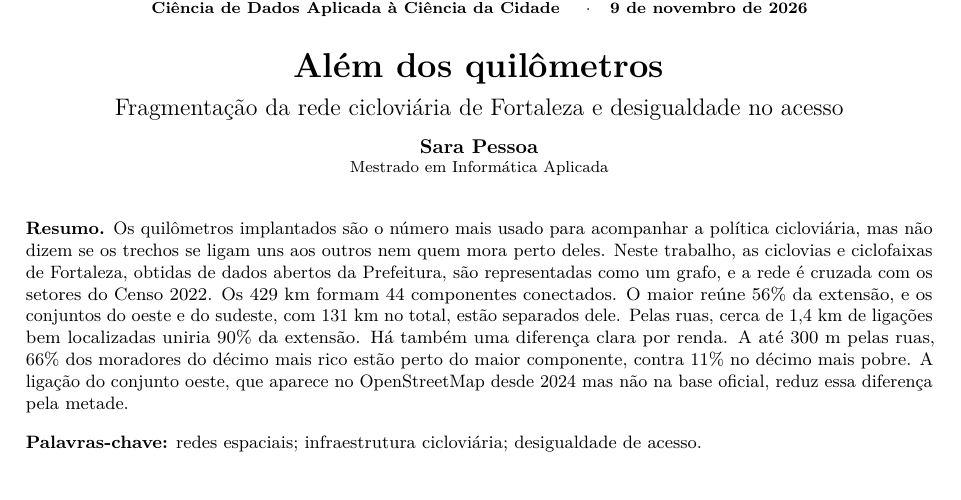
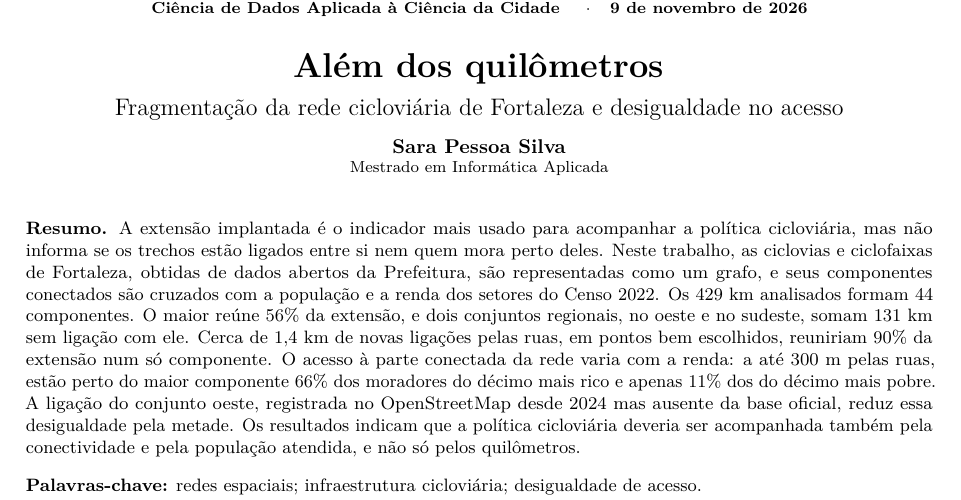
Before and after one commit to Sarapessoa/artigo-ciencia-cidades, a LaTeX document (texto/artigo.tex): part of page 1 of 3, cut so that both start at the same text. Compiled offline with pdfLaTeX.

Commit message:
docs: nome completo da autora e revisão do resumo
Co-Authored-By: Claude Opus 5.5 <noreply@anthropic.com>

```diff
--- a/texto/artigo.tex
+++ b/texto/artigo.tex
@@ -54,14 +54,14 @@ Ciência de Dados Aplicada à Ciência da Cidade \quad$\cdot$\quad 9 de novembro
 \vspace{0.18cm}
 {\large Fragmentação da rede cicloviária de Fortaleza e desigualdade no acesso\par}
 \vspace{0.25cm}
-{\normalsize\textbf{Sara Pessoa}\par}
+{\normalsize\textbf{Sara Pessoa Silva}\par}
 {\footnotesize Mestrado em Informática Aplicada\par}
 \vspace{0.35cm}
 \end{center}
 
 \begin{quote}\small
 \noindent\textbf{Resumo.}
-Os quilômetros implantados são o número mais usado para acompanhar a política cicloviária, mas não dizem se os trechos se ligam uns aos outros nem quem mora perto deles. Neste trabalho, as ciclovias e ciclofaixas de Fortaleza, obtidas de dados abertos da Prefeitura, são representadas como um grafo, e a rede é cruzada com os setores do Censo 2022. Os 429~km formam 44 componentes conectados. O maior reúne 56\% da extensão, e os conjuntos do oeste e do sudeste, com 131~km no total, estão separados dele. Pelas ruas, cerca de 1,4~km de ligações bem localizadas uniria 90\% da extensão. Há também uma diferença clara por renda. A até 300~m pelas ruas, 66\% dos moradores do décimo mais rico estão perto do maior componente, contra 11\% no décimo mais pobre. A ligação do conjunto oeste, que aparece no OpenStreetMap desde 2024 mas não na base oficial, reduz essa diferença pela metade.
+A extensão implantada é o indicador mais usado para acompanhar a política cicloviária, mas não informa se os trechos estão ligados entre si nem quem mora perto deles. Neste trabalho, as ciclovias e ciclofaixas de Fortaleza, obtidas de dados abertos da Prefeitura, são representadas como um grafo, e seus componentes conectados são cruzados com a população e a renda dos setores do Censo 2022. Os 429~km analisados formam 44 componentes. O maior reúne 56\% da extensão, e dois conjuntos regionais, no oeste e no sudeste, somam 131~km sem ligação com ele. Cerca de 1,4~km de novas ligações pelas ruas, em pontos bem escolhidos, reuniriam 90\% da extensão num só componente. O acesso à parte conectada da rede varia com a renda: a até 300~m pelas ruas, estão perto do maior componente 66\% dos moradores do décimo mais rico e apenas 11\% dos do décimo mais pobre. A ligação do conjunto oeste, registrada no OpenStreetMap desde 2024 mas ausente da base oficial, reduz essa desigualdade pela metade. Os resultados indicam que a política cicloviária deveria ser acompanhada também pela conectividade e pela população atendida, e não só pelos quilômetros.
 
 \vspace{0.15cm}
 \noindent\textbf{Palavras-chave:} redes espaciais; infraestrutura cicloviária; desigualdade de acesso.
```
Also changed, not shown: texto/artigo.pdf.
